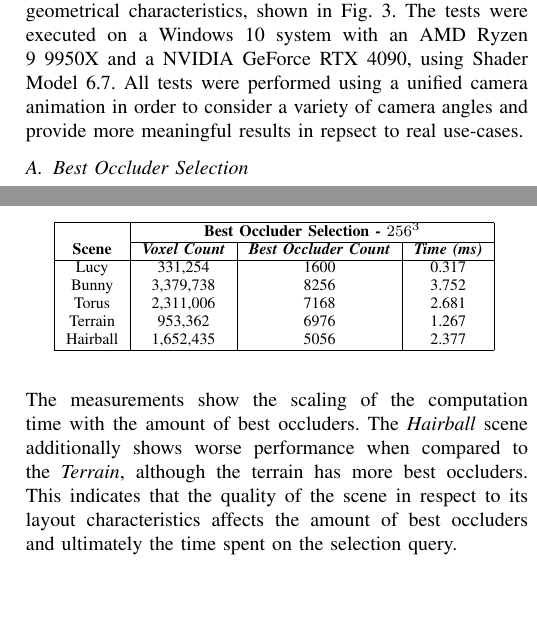
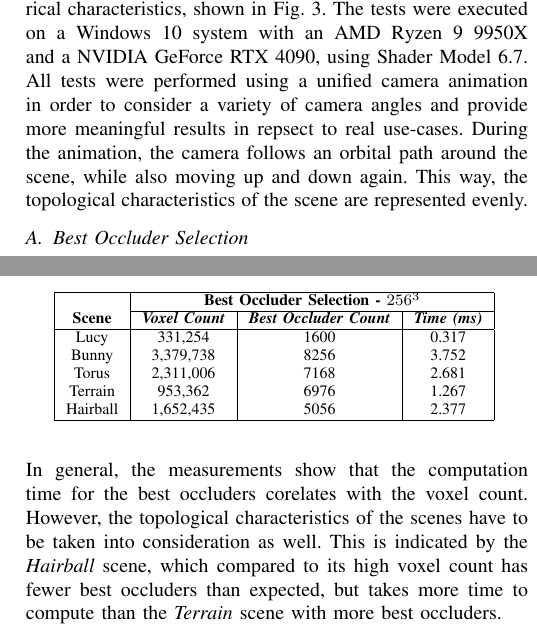
Before and after one commit to FreddyOm/MScThesis, a LaTeX paper (Paper/conference_101719.tex): two parts of the columns of page 4 of 6 before the commit and two parts of the columns of page 4 of 7 after it, joined at a grey line, cut so that both start at the same text, the shorter picture padded with empty space. Compiled offline with pdfLaTeX.

Commit message:
Best occluder selection rework. Changed interpretation text of measurements.

```diff
--- a/Paper/conference_101719.tex
+++ b/Paper/conference_101719.tex
@@ -340,7 +341,9 @@ efficiency, \ac{CPU} runtime performance, \ac{GPU} runtime performance, and pixe
 test scenes featuring different geometrical characteristics, shown in Fig.~\ref{fig:models}. The tests were
 executed on a Windows 10 system with an AMD Ryzen 9 9950X and a NVIDIA GeForce RTX 4090, using Shader Model
 6.7. All tests were performed using a unified camera animation in order to consider a variety of camera angles
-and provide more meaningful results in repsect to real use-cases. % @TODO: Check this last sentence again
+and provide more meaningful results in repsect to real use-cases. During the animation, the camera follows an
+orbital path around the scene, while also moving up and down again. This way, the topological characteristics
+of the scene are represented evenly. % @TODO: Fix the last sentence. Is it redundat?
 
 
 \subsection{Best Occluder Selection} \label{subsec-best-occluder-selection}
@@ -381,10 +384,10 @@ All measured scenes had a dimension of $256^3$.
 \end{table}
 
 \noindent
-The measurements show the scaling of the computation time with the amount of best occluders. The \emph{Hairball}
-scene additionally shows worse performance when compared to the \emph{Terrain}, although the terrain has more
-best occluders. This indicates that the quality of the scene in respect to its layout characteristics affects the
-amount of best occluders and ultimately the time spent on the selection query.\\
+In general, the measurements show that the computation time for the best occluders corelates with the voxel count.
+However, the topological characteristics of the scenes have to be taken into consideration as well. This is
+indicated by the \emph{Hairball} scene, which compared to its high voxel count has fewer best occluders than
+expected, but takes more time to compute than the \emph{Terrain} scene with more best occluders. \\
 
 \noindent
 The results suggest that the query can be used in realtime applications, as most of the measurements stay
```
Also changed, not shown: Paper/conference_101719.tex (1 more changed lines).
